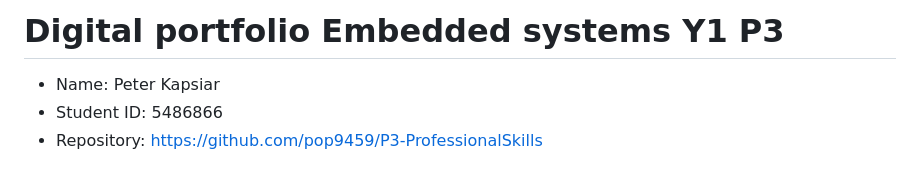
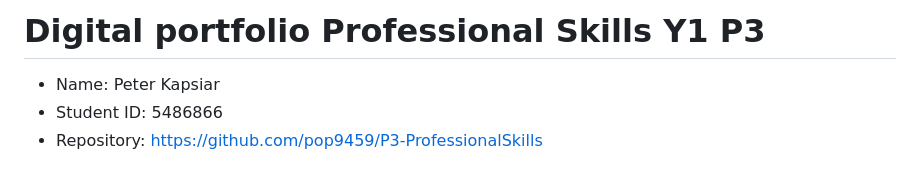
Before and after one commit to pop9459/P3-Portfolio, a Markdown page: portfolio.md, the part around the change. Drawn GitHub-style.

```diff
--- a/portfolio.md
+++ b/portfolio.md
@@ -1,4 +1,4 @@
-# Digital portfolio Embedded systems Y1 P3
+# Digital portfolio Professional Skills Y1 P3
 - Name: Peter Kapsiar
 - Student ID: 5486866
 - Repository: https://github.com/pop9459/P3-ProfessionalSkills
```
Also changed, not shown: README.md (added, +9 -0 lines).
